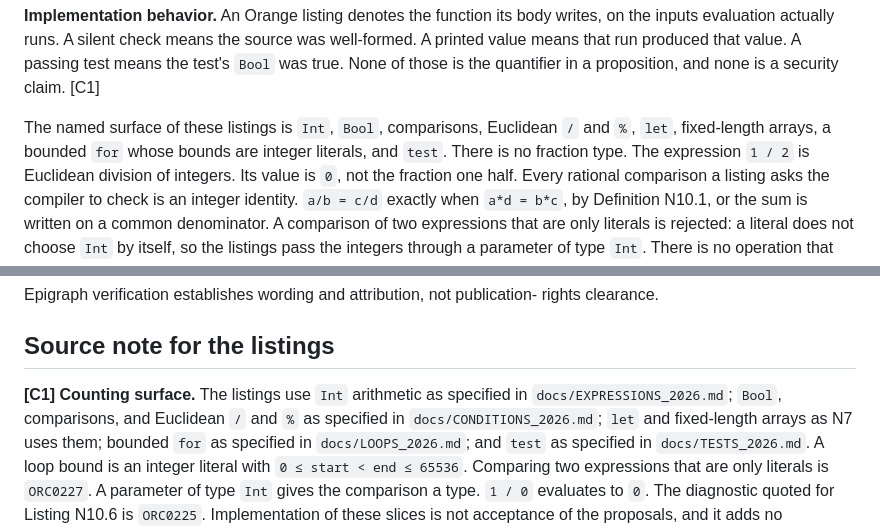
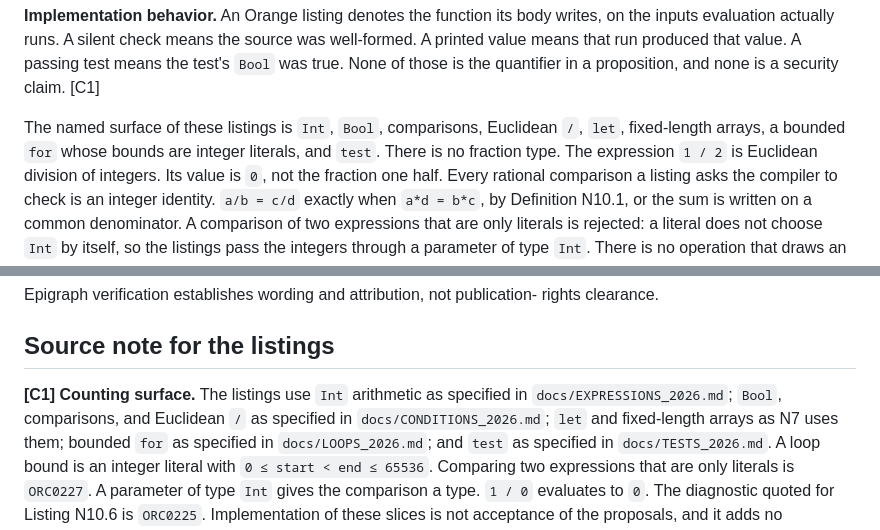
Before and after one commit to chasebryan/orange, a Markdown page: docs/book/NOVICE_PROBABILITY.md, 2 parts joined by grey strips. GitHub-like rendering.

Commit message:
docs(book): drop unused remainder from the N10 surface note
[C1] named `%` although no N10 listing uses it. The note and the
surface paragraph now name only Euclidean `/`, which the listings run.

Co-authored-by: cb <chasebryan@users.noreply.github.com>

```diff
--- a/docs/book/NOVICE_PROBABILITY.md
+++ b/docs/book/NOVICE_PROBABILITY.md
@@ -37,7 +37,7 @@ value. A passing test means the test's `Bool` was true. None of those is
 the quantifier in a proposition, and none is a security claim. [C1]
 
 The named surface of these listings is `Int`, `Bool`, comparisons,
-Euclidean `/` and `%`, `let`, fixed-length arrays, a bounded `for` whose
+Euclidean `/`, `let`, fixed-length arrays, a bounded `for` whose
 bounds are integer literals, and `test`. There is no fraction type. The
 expression `1 / 2` is Euclidean division of integers. Its value is `0`,
 not the fraction one half. Every rational comparison a listing asks the
@@ -1808,8 +1808,8 @@ rights clearance.
 ## Source note for the listings
 
 **[C1] Counting surface.** The listings use `Int` arithmetic as specified
-in `docs/EXPRESSIONS_2026.md`; `Bool`, comparisons, and Euclidean `/` and
-`%` as specified in `docs/CONDITIONS_2026.md`; `let` and fixed-length
+in `docs/EXPRESSIONS_2026.md`; `Bool`, comparisons, and Euclidean `/`
+as specified in `docs/CONDITIONS_2026.md`; `let` and fixed-length
 arrays as N7 uses them; bounded `for` as specified in `docs/LOOPS_2026.md`;
 and `test` as specified in `docs/TESTS_2026.md`. A loop bound is an integer
 literal with `0 ≤ start < end ≤ 65536`. Comparing two expressions that are
```
